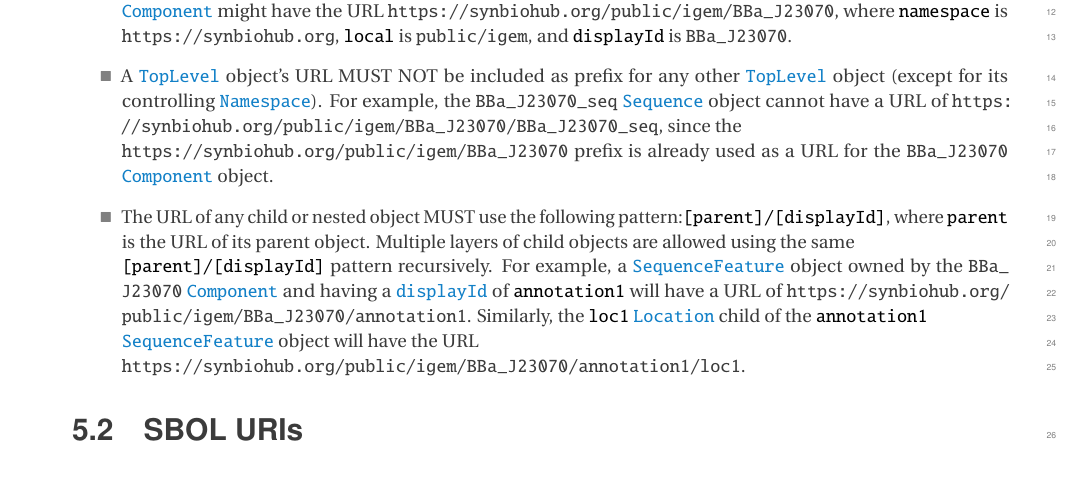
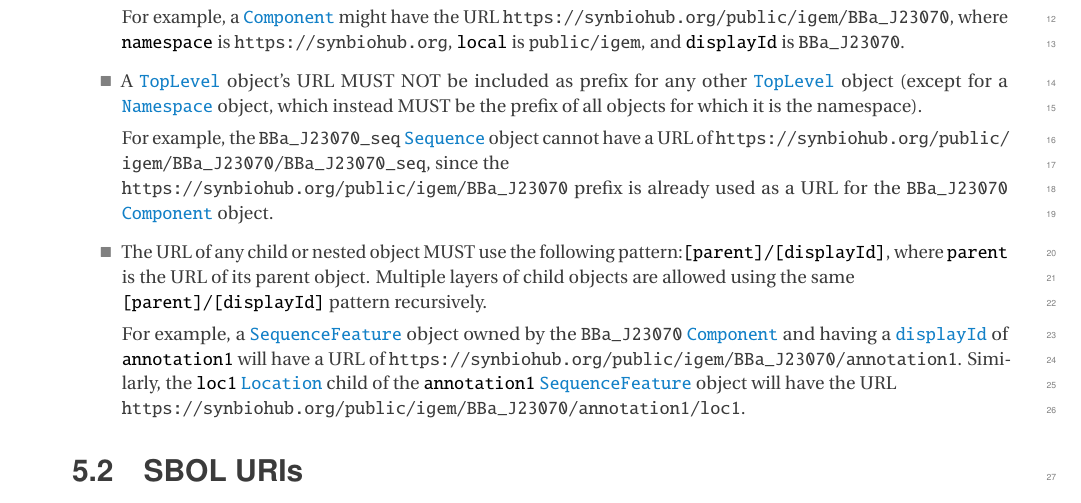
Before and after one commit to SynBioDex/SBOL-specification, a LaTeX document (sbol3.tex, which reads vocabulary.tex): part of page 12 of 62, cut so that both start at the same text. Compiled offline with pdfLaTeX.

Commit message:
proposed fix for issue #381

```diff
--- a/vocabulary.tex
+++ b/vocabulary.tex
@@ -83,15 +83,18 @@ Whenever a \sbol{TopLevel} object's URI is a URL (e.g., following the convention
 
  \item A \sbol{TopLevel} URL MUST use the following pattern:
   \texttt{[namespace]/[local]/[displayId]},  where \texttt{namespace} and \sbol{displayId} are required fragments, and the \texttt{local} fragment is an optional relative path.
+
   	For example, a \sbol{Component} might have the URL~\path{https://synbiohub.org/public/igem/BBa_J23070}, where \texttt{namespace} is \path{https://synbiohub.org}, \texttt{local} is \path{public/igem}, and \texttt{displayId} is \path{BBa_J23070}.
 
-  \item A \sbol{TopLevel} object's URL MUST NOT be included as prefix for any other \sbol{TopLevel} object (except for its controlling \sbol{Namespace}).
+  \item A \sbol{TopLevel} object's URL MUST NOT be included as prefix for any other \sbol{TopLevel} object (except for a \sbol{Namespace} object, which instead MUST be the prefix of all objects for which it is the namespace).
+
   	For example, the \path{BBa_J23070_seq} \sbol{Sequence} object cannot have a URL of \path{https://synbiohub.org/public/igem/BBa_J23070/BBa_J23070_seq}, since the\\ \path{https://synbiohub.org/public/igem/BBa_J23070} prefix is already used as a URL for the \path{BBa_J23070} \sbol{Component} object.
 
   \item The URL of any child or nested object MUST use the following pattern:\texttt{[parent]/[displayId]}, where \texttt{parent} is the URL of its parent object.
 	Multiple layers of child objects are allowed using the same\\ \texttt{[parent]/[displayId]} pattern recursively.
+
 	For example, a \sbol{SequenceFeature} object owned by the \path{BBa_J23070} \sbol{Component} and having a \sbol{displayId} of \texttt{annotation1} will have a URL of \path{https://synbiohub.org/public/igem/BBa_J23070/annotation1}.
-	Similarly, the \texttt{loc1} \sbol{Location} child of the \texttt{annotation1}\\ \sbol{SequenceFeature} object will have the URL\\ \path{https://synbiohub.org/public/igem/BBa_J23070/annotation1/loc1}.
+	Similarly, the \texttt{loc1} \sbol{Location} child of the \texttt{annotation1} \sbol{SequenceFeature} object will have the URL\\ \path{https://synbiohub.org/public/igem/BBa_J23070/annotation1/loc1}.
   \end{itemize}
 
 \subsection{SBOL URIs}
```
